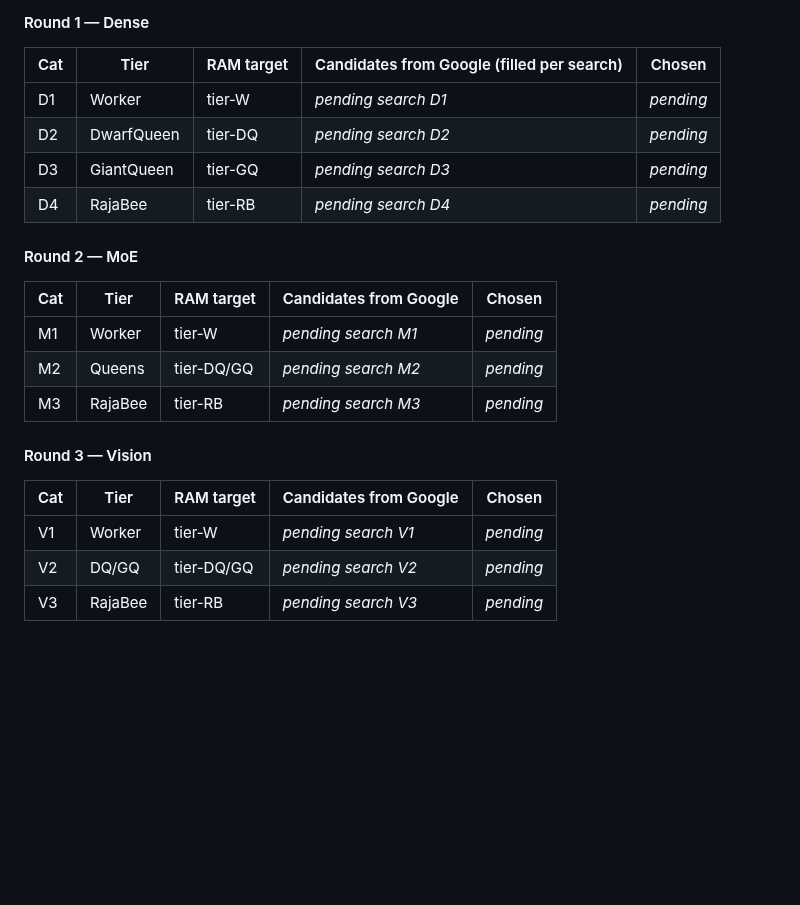
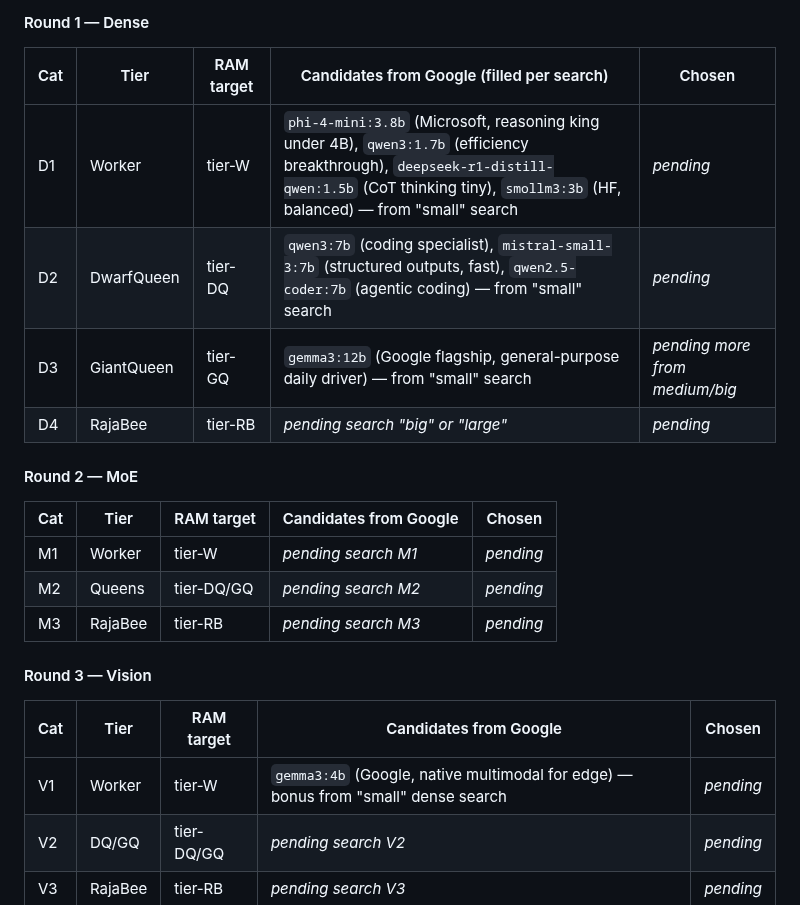
Before and after one commit to strulovitz/KillerBee, a Markdown page: PHASE3_LINUX_VM_SETUP.md, the part around the change. GitHub-like rendering; blank space fills up the shorter version.

Commit message:
Phase 3: record candidates from 'small' Google search (D1/D2/D3 + V1 bonus)

```diff
--- a/PHASE3_LINUX_VM_SETUP.md
+++ b/PHASE3_LINUX_VM_SETUP.md
@@ -215,10 +215,10 @@ Categories per round are chosen so that each tier (Worker / DwarfQueen / GiantQu
 
 | Cat | Tier | RAM target | Candidates from Google (filled per search) | Chosen |
 |---|---|---|---|---|
-| D1 | Worker | tier-W | _pending search D1_ | _pending_ |
-| D2 | DwarfQueen | tier-DQ | _pending search D2_ | _pending_ |
-| D3 | GiantQueen | tier-GQ | _pending search D3_ | _pending_ |
-| D4 | RajaBee | tier-RB | _pending search D4_ | _pending_ |
+| D1 | Worker | tier-W | `phi-4-mini:3.8b` (Microsoft, reasoning king under 4B), `qwen3:1.7b` (efficiency breakthrough), `deepseek-r1-distill-qwen:1.5b` (CoT thinking tiny), `smollm3:3b` (HF, balanced) — from "small" search | _pending_ |
+| D2 | DwarfQueen | tier-DQ | `qwen3:7b` (coding specialist), `mistral-small-3:7b` (structured outputs, fast), `qwen2.5-coder:7b` (agentic coding) — from "small" search | _pending_ |
+| D3 | GiantQueen | tier-GQ | `gemma3:12b` (Google flagship, general-purpose daily driver) — from "small" search | _pending more from medium/big_ |
+| D4 | RajaBee | tier-RB | _pending search "big" or "large"_ | _pending_ |
 
 #### Round 2 — MoE
 
@@ -232,7 +232,7 @@ Categories per round are chosen so that each tier (Worker / DwarfQueen / GiantQu
 
 | Cat | Tier | RAM target | Candidates from Google | Chosen |
 |---|---|---|---|---|
-| V1 | Worker | tier-W | _pending search V1_ | _pending_ |
+| V1 | Worker | tier-W | `gemma3:4b` (Google, native multimodal for edge) — bonus from "small" dense search | _pending_ |
 | V2 | DQ/GQ | tier-DQ/GQ | _pending search V2_ | _pending_ |
 | V3 | RajaBee | tier-RB | _pending search V3_ | _pending_ |
 
```
